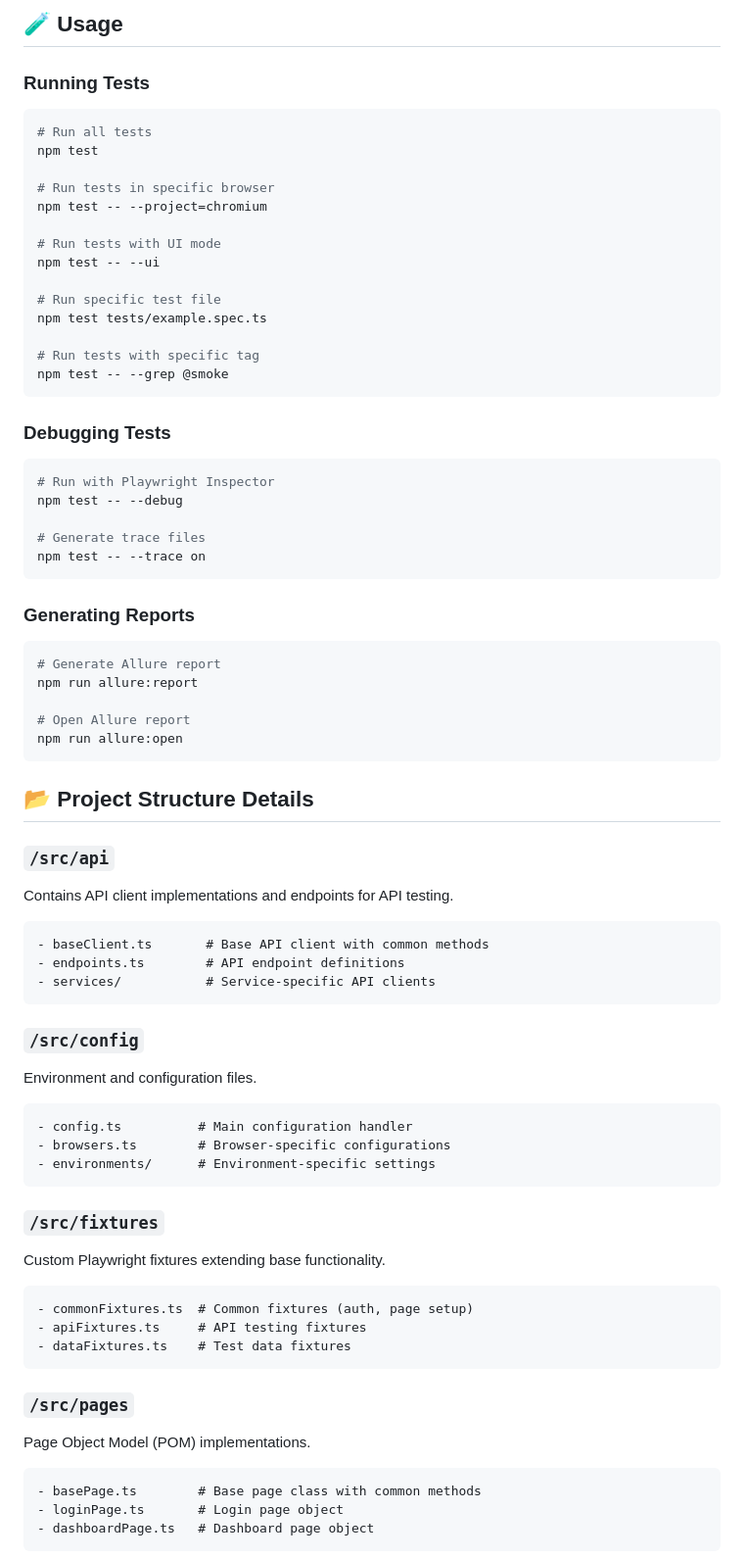
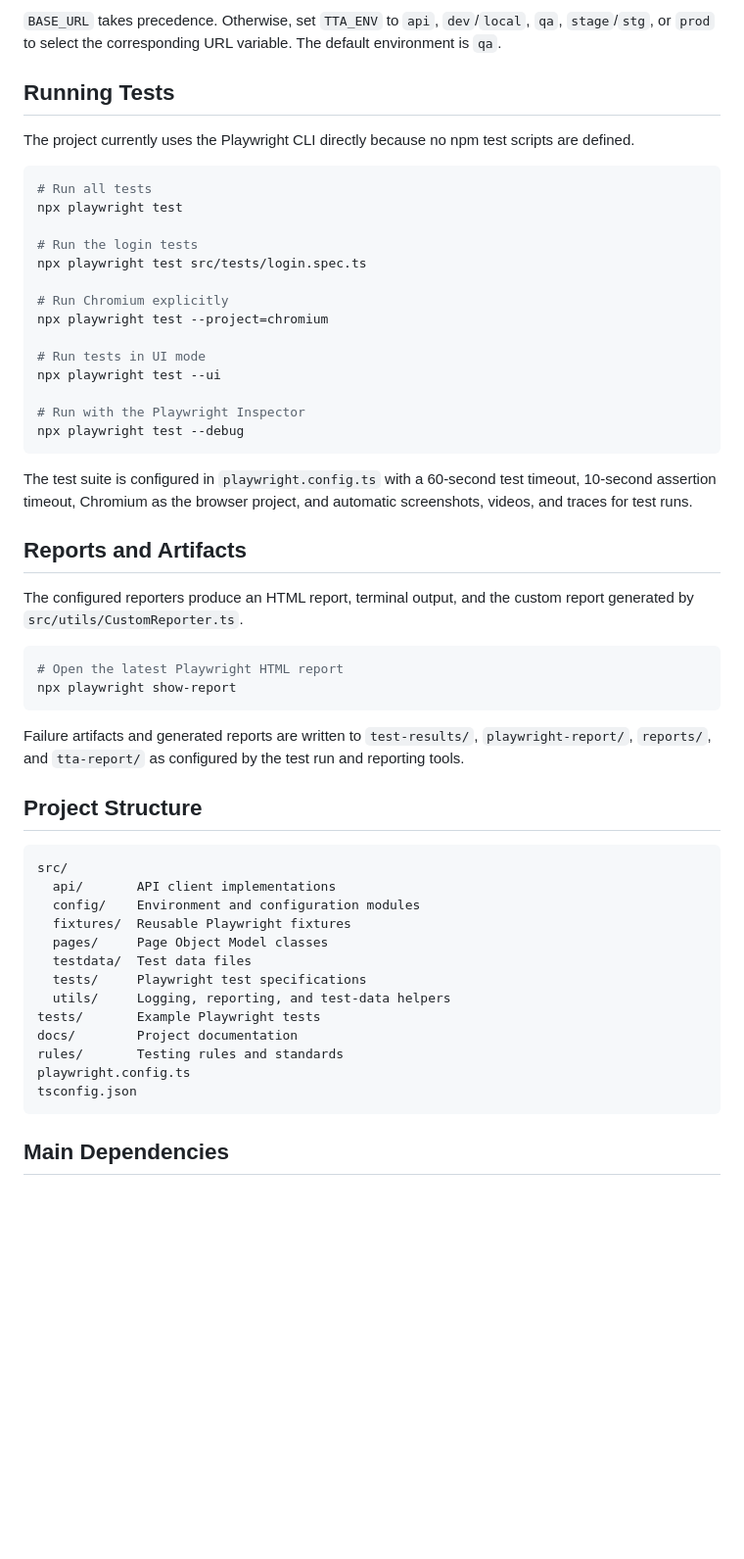
Before and after one commit to PVSRaviKumar/AdvancePlaywrightFramework, a Markdown page: README.md, the part around one of its changes. Shown at 98% size. Rendered like a GitHub page; blank space fills up the shorter version.

Commit message:
docs: update Playwright framework README

````diff
--- a/README.md
+++ b/README.md
@@ -105,77 +58,58 @@ API_BASE_URL=https://api.example.com
 ```
 
-## 🧪 Usage
+`BASE_URL` takes precedence. Otherwise, set `TTA_ENV` to `api`, `dev`/`local`, `qa`, `stage`/`stg`, or `prod` to select the corresponding URL variable. The default environment is `qa`.
 
-### Running Tests
+## Running Tests
+
+The project currently uses the Playwright CLI directly because no npm test scripts are defined.
 
 ```bash
 # Run all tests
-npm test
+npx playwright test
 
-# Run tests in specific browser
-npm test -- --project=chromium
+# Run the login tests
+npx playwright test src/tests/login.spec.ts
 
-# Run tests with UI mode
-npm test -- --ui
+# Run Chromium explicitly
+npx playwright test --project=chromium
 
-# Run specific test file
-npm test tests/example.spec.ts
+# Run tests in UI mode
+npx playwright test --ui
 
-# Run tests with specific tag
-npm test -- --grep @smoke
+# Run with the Playwright Inspector
+npx playwright test --debug
 ```
 
-### Debugging Tests
+The test suite is configured in `playwright.config.ts` with a 60-second test timeout, 10-second assertion timeout, Chromium as the browser project, and automatic screenshots, videos, and traces for test runs.
+
+## Reports and Artifacts
+
+The configured reporters produce an HTML report, terminal output, and the custom report generated by `src/utils/CustomReporter.ts`.
 
 ```bash
-# Run with Playwright Inspector
-npm test -- --debug
-
-# Generate trace files
-npm test -- --trace on
+# Open the latest Playwright HTML report
+npx playwright show-report
 ```
 
-### Generating Reports
+Failure artifacts and generated reports are written to `test-results/`, `playwright-report/`, `reports/`, and `tta-report/` as configured by the test run and reporting tools.
 
-```bash
-# Generate Allure report
-npm run allure:report
+## Project Structure
 
-# Open Allure report
-npm run allure:open
+```text
+src/
+  api/       API client implementations
+  config/    Environment and configuration modules
+  fixtures/  Reusable Playwright fixtures
+  pages/     Page Object Model classes
+  testdata/  Test data files
+  tests/     Playwright test specifications
+  utils/     Logging, reporting, and test-data helpers
+tests/       Example Playwright tests
+docs/        Project documentation
+rules/       Testing rules and standards
+playwright.config.ts
+tsconfig.json
 ```
 
-## 📂 Project Structure Details
+## Main Dependencies
 
-### `/src/api`
-Contains API client implementations and endpoints for API testing.
-```
-- baseClient.ts       # Base API client with common methods
-- endpoints.ts        # API endpoint definitions
-- services/           # Service-specific API clients
-```
-
-### `/src/config`
-Environment and configuration files.
-```
-- config.ts          # Main configuration handler
-- browsers.ts        # Browser-specific configurations
-- environments/      # Environment-specific settings
-```
-
-### `/src/fixtures`
-Custom Playwright fixtures extending base functionality.
-```
-- commonFixtures.ts  # Common fixtures (auth, page setup)
-- apiFixtures.ts     # API testing fixtures
-- dataFixtures.ts    # Test data fixtures
-```
-
-### `/src/pages`
-Page Object Model (POM) implementations.
-```
-- basePage.ts        # Base page class with common methods
-- loginPage.ts       # Login page object
-- dashboardPage.ts   # Dashboard page object
-```
-
````
Also changed, not shown: other parts of README.md (+30 -134 lines).
